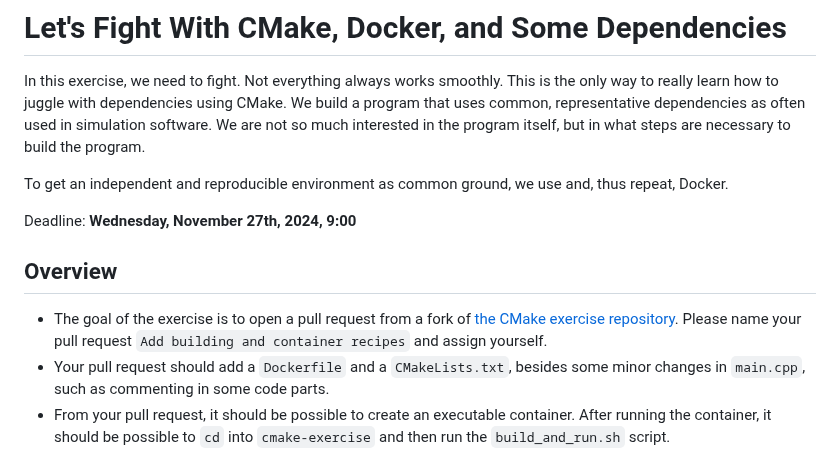
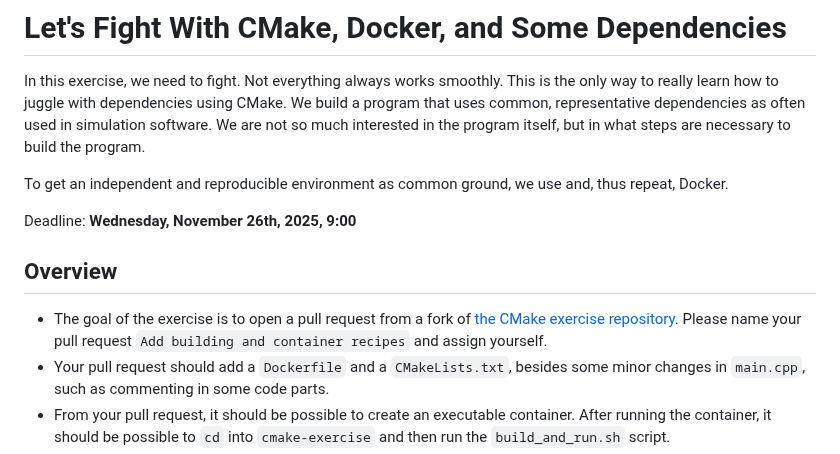
Before and after one commit to Simulation-Software-Engineering/Lecture-Material, a Markdown page: 03_building_and_packaging/cmake_exercise.md, the part around one of its changes. Rendered like a GitHub page.

```diff
--- a/03_building_and_packaging/cmake_exercise.md
+++ b/03_building_and_packaging/cmake_exercise.md
@@ -4,7 +4,7 @@ In this exercise, we need to fight. Not everything always works smoothly. This i
 
 To get an independent and reproducible environment as common ground, we use and, thus repeat, Docker.
 
-Deadline: **Wednesday, November 27th, 2024, 9:00**
+Deadline: **Wednesday, November 26th, 2025, 9:00**
 
 ## Overview
 
```
Also changed, not shown: other parts of 03_building_and_packaging/cmake_exercise.md (+1 -1 lines), timetable.md (+10 -0 lines).
